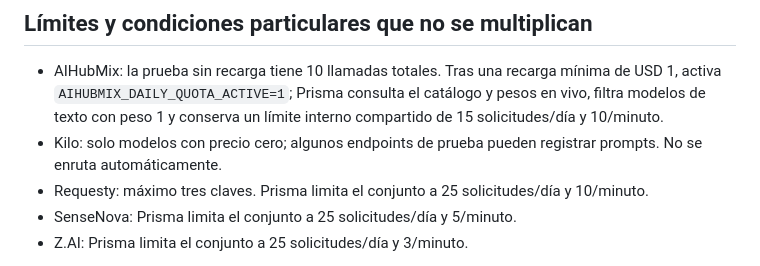
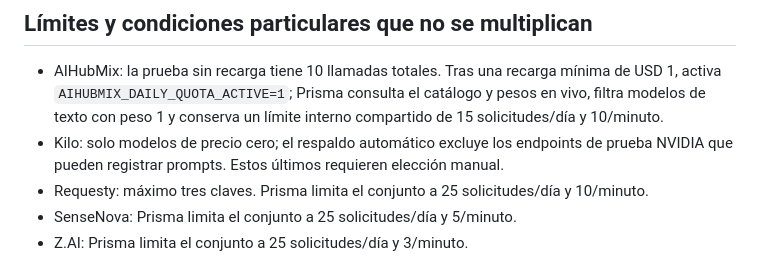
Before and after one commit to AndresYepez23/Andres-repositorio, a Markdown page: prisma/SECURE_CREDENTIAL_SLOTS.md, the part around the change. GitHub-like rendering.

Commit message:
Document safe Kilo automatic fallback and trial restrictions

```diff
--- a/prisma/SECURE_CREDENTIAL_SLOTS.md
+++ b/prisma/SECURE_CREDENTIAL_SLOTS.md
@@ -57,7 +57,7 @@ El JSON es el método recomendado porque Cloudflare Workers tiene un límite de
 ## Límites y condiciones particulares que no se multiplican
 
 - AIHubMix: la prueba sin recarga tiene 10 llamadas totales. Tras una recarga mínima de USD 1, activa `AIHUBMIX_DAILY_QUOTA_ACTIVE=1`; Prisma consulta el catálogo y pesos en vivo, filtra modelos de texto con peso 1 y conserva un límite interno compartido de 15 solicitudes/día y 10/minuto.
-- Kilo: solo modelos con precio cero; algunos endpoints de prueba pueden registrar prompts. No se enruta automáticamente.
+- Kilo: solo modelos de precio cero; el respaldo automático excluye los endpoints de prueba NVIDIA que pueden registrar prompts. Estos últimos requieren elección manual.
 - Requesty: máximo tres claves. Prisma limita el conjunto a 25 solicitudes/día y 10/minuto.
 - SenseNova: Prisma limita el conjunto a 25 solicitudes/día y 5/minuto.
 - Z.AI: Prisma limita el conjunto a 25 solicitudes/día y 3/minuto.
```
